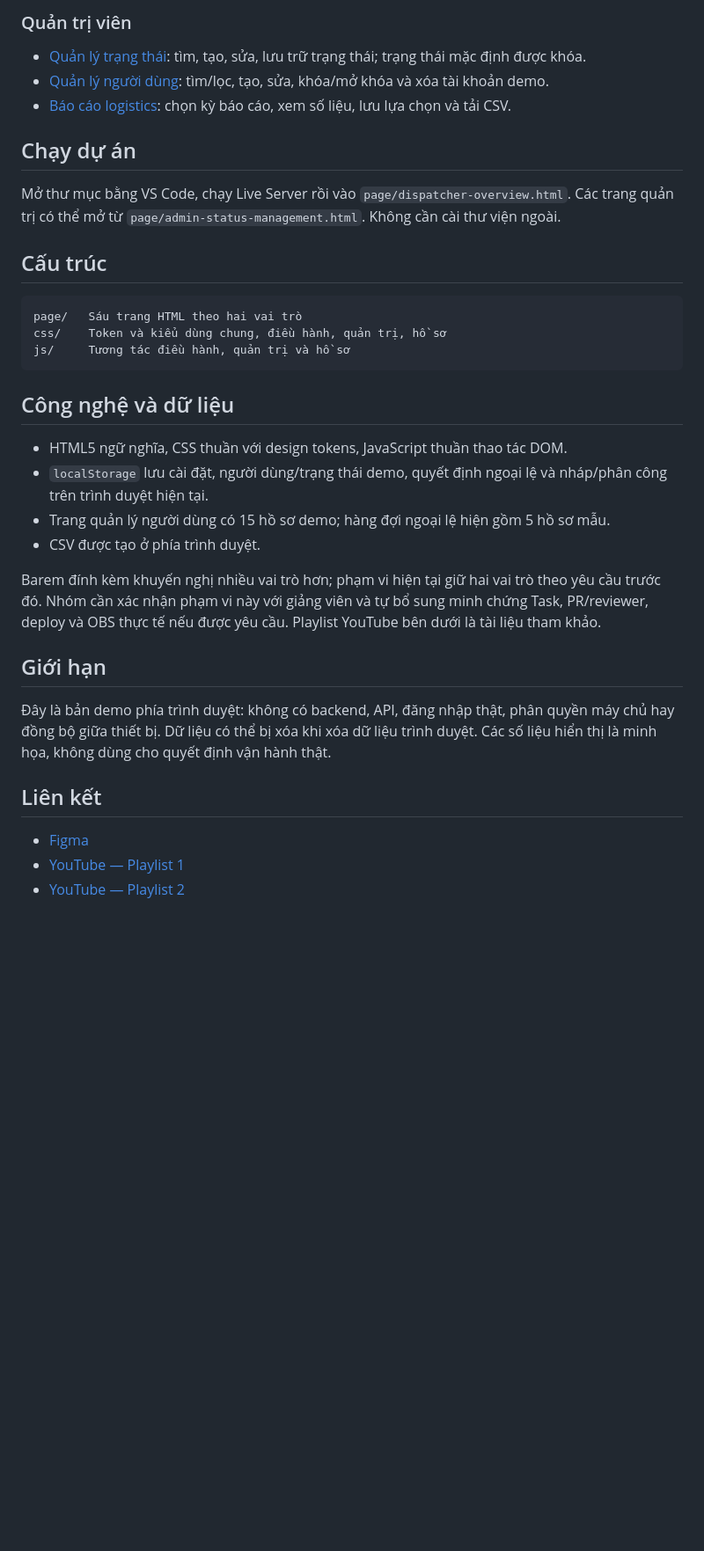
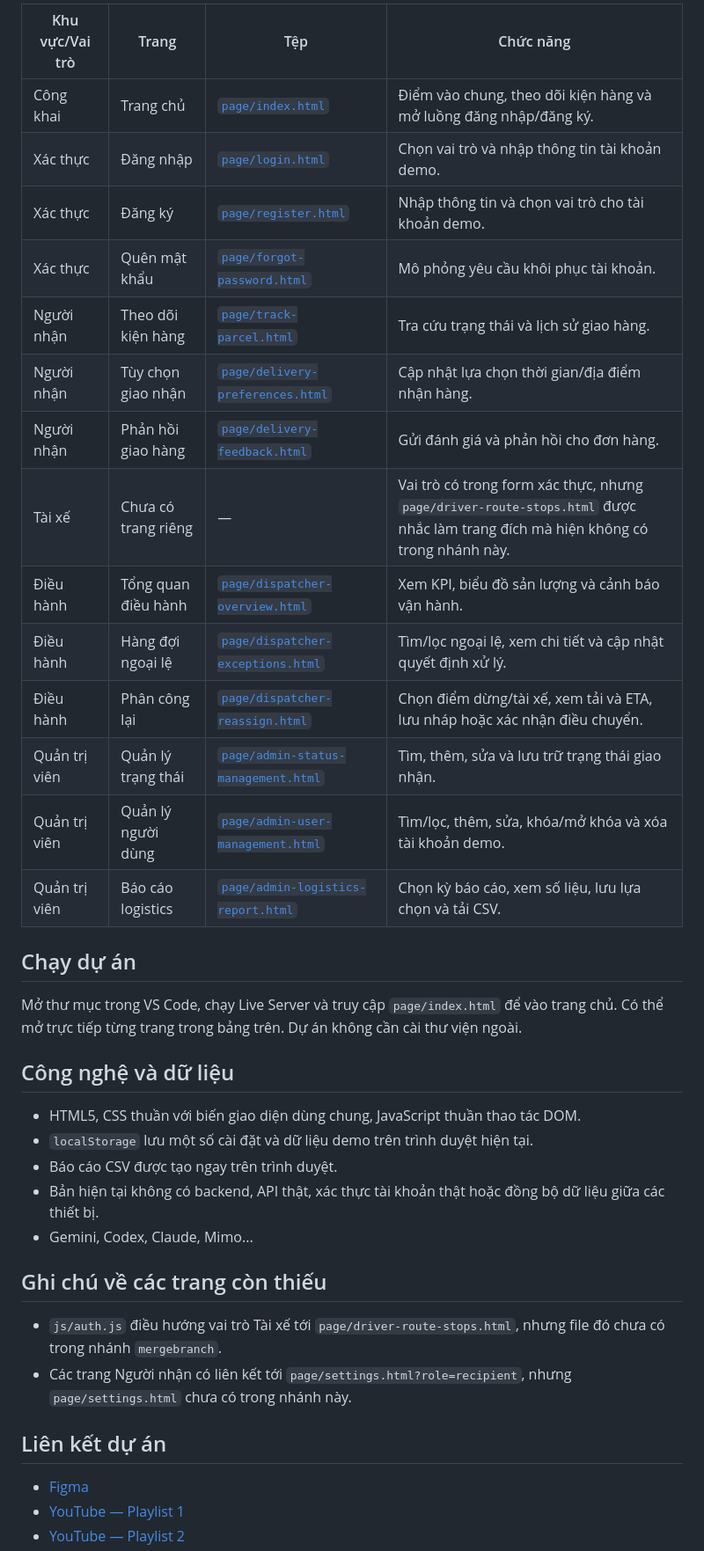
Before and after one commit to duongquynh16042007-cell/cse122-parcelpulse-team12, a Markdown page: README.md, the part around one of its changes. Shown at 88% size. Drawn GitHub-style; blank space fills up the shorter version.

````diff
--- a/README.md
+++ b/README.md
@@ -12,36 +49,39 @@ ParcelPulse là bản demo giao diện cho quy trình giao nhận, tập trung v
 
-### Quản trị viên
-
-- [Quản lý trạng thái](page/admin-status-management.html): tìm, tạo, sửa, lưu trữ trạng thái; trạng thái mặc định được khóa.
-- [Quản lý người dùng](page/admin-user-management.html): tìm/lọc, tạo, sửa, khóa/mở khóa và xóa tài khoản demo.
-- [Báo cáo logistics](page/admin-logistics-report.html): chọn kỳ báo cáo, xem số liệu, lưu lựa chọn và tải CSV.
+| Khu vực/Vai trò | Trang               | Tệp                                                                      | Chức năng                                                                                                                       |
+| --------------- | ------------------- | ------------------------------------------------------------------------ | ------------------------------------------------------------------------------------------------------------------------------- |
+| Công khai       | Trang chủ           | [`page/index.html`](page/index.html)                                     | Điểm vào chung, theo dõi kiện hàng và mở luồng đăng nhập/đăng ký.                                                               |
+| Xác thực        | Đăng nhập           | [`page/login.html`](page/login.html)                                     | Chọn vai trò và nhập thông tin tài khoản demo.                                                                                  |
+| Xác thực        | Đăng ký             | [`page/register.html`](page/register.html)                               | Nhập thông tin và chọn vai trò cho tài khoản demo.                                                                              |
+| Xác thực        | Quên mật khẩu       | [`page/forgot-password.html`](page/forgot-password.html)                 | Mô phỏng yêu cầu khôi phục tài khoản.                                                                                           |
+| Người nhận      | Theo dõi kiện hàng  | [`page/track-parcel.html`](page/track-parcel.html)                       | Tra cứu trạng thái và lịch sử giao hàng.                                                                                        |
+| Người nhận      | Tùy chọn giao nhận  | [`page/delivery-preferences.html`](page/delivery-preferences.html)       | Cập nhật lựa chọn thời gian/địa điểm nhận hàng.                                                                                 |
+| Người nhận      | Phản hồi giao hàng  | [`page/delivery-feedback.html`](page/delivery-feedback.html)             | Gửi đánh giá và phản hồi cho đơn hàng.                                                                                          |
+| Tài xế          | Chưa có trang riêng | —                                                                        | Vai trò có trong form xác thực, nhưng `page/driver-route-stops.html` được nhắc làm trang đích mà hiện không có trong nhánh này. |
+| Điều hành       | Tổng quan điều hành | [`page/dispatcher-overview.html`](page/dispatcher-overview.html)         | Xem KPI, biểu đồ sản lượng và cảnh báo vận hành.                                                                                |
+| Điều hành       | Hàng đợi ngoại lệ   | [`page/dispatcher-exceptions.html`](page/dispatcher-exceptions.html)     | Tìm/lọc ngoại lệ, xem chi tiết và cập nhật quyết định xử lý.                                                                    |
+| Điều hành       | Phân công lại       | [`page/dispatcher-reassign.html`](page/dispatcher-reassign.html)         | Chọn điểm dừng/tài xế, xem tải và ETA, lưu nháp hoặc xác nhận điều chuyển.                                                      |
+| Quản trị viên   | Quản lý trạng thái  | [`page/admin-status-management.html`](page/admin-status-management.html) | Tìm, thêm, sửa và lưu trữ trạng thái giao nhận.                                                                                 |
+| Quản trị viên   | Quản lý người dùng  | [`page/admin-user-management.html`](page/admin-user-management.html)     | Tìm/lọc, thêm, sửa, khóa/mở khóa và xóa tài khoản demo.                                                                         |
+| Quản trị viên   | Báo cáo logistics   | [`page/admin-logistics-report.html`](page/admin-logistics-report.html)   | Chọn kỳ báo cáo, xem số liệu, lưu lựa chọn và tải CSV.                                                                          |
 
 ## Chạy dự án
 
-Mở thư mục bằng VS Code, chạy Live Server rồi vào `page/dispatcher-overview.html`. Các trang quản trị có thể mở từ `page/admin-status-management.html`. Không cần cài thư viện ngoài.
-
-## Cấu trúc
-
-```text
-page/   Sáu trang HTML theo hai vai trò
-css/    Token và kiểu dùng chung, điều hành, quản trị, hồ sơ
-js/     Tương tác điều hành, quản trị và hồ sơ
-```
+Mở thư mục trong VS Code, chạy Live Server và truy cập `page/index.html` để vào trang chủ. Có thể mở trực tiếp từng trang trong bảng trên. Dự án không cần cài thư viện ngoài.
 
 ## Công nghệ và dữ liệu
 
-- HTML5 ngữ nghĩa, CSS thuần với design tokens, JavaScript thuần thao tác DOM.
-- `localStorage` lưu cài đặt, người dùng/trạng thái demo, quyết định ngoại lệ và nháp/phân công trên trình duyệt hiện tại.
-- Trang quản lý người dùng có 15 hồ sơ demo; hàng đợi ngoại lệ hiện gồm 5 hồ sơ mẫu.
-- CSV được tạo ở phía trình duyệt.
+- HTML5, CSS thuần với biến giao diện dùng chung, JavaScript thuần thao tác DOM.
+- `localStorage` lưu một số cài đặt và dữ liệu demo trên trình duyệt hiện tại.
+- Báo cáo CSV được tạo ngay trên trình duyệt.
+- Bản hiện tại không có backend, API thật, xác thực tài khoản thật hoặc đồng bộ dữ liệu giữa các thiết bị.
+- Gemini, Codex, Claude, Mimo...
 
-Barem đính kèm khuyến nghị nhiều vai trò hơn; phạm vi hiện tại giữ hai vai trò theo yêu cầu trước đó. Nhóm cần xác nhận phạm vi này với giảng viên và tự bổ sung minh chứng Task, PR/reviewer, deploy và OBS thực tế nếu được yêu cầu. Playlist YouTube bên dưới là tài liệu tham khảo.
+## Ghi chú về các trang còn thiếu
 
-## Giới hạn
+- `js/auth.js` điều hướng vai trò Tài xế tới `page/driver-route-stops.html`, nhưng file đó chưa có trong nhánh `mergebranch`.
+- Các trang Người nhận có liên kết tới `page/settings.html?role=recipient`, nhưng `page/settings.html` chưa có trong nhánh này.
 
-Đây là bản demo phía trình duyệt: không có backend, API, đăng nhập thật, phân quyền máy chủ hay đồng bộ giữa thiết bị. Dữ liệu có thể bị xóa khi xóa dữ liệu trình duyệt. Các số liệu hiển thị là minh họa, không dùng cho quyết định vận hành thật.
-
-## Liên kết
+## Liên kết dự án
 
 - [Figma](https://www.figma.com/design/pLIUo9jzEtocX72oPxVQ3p/Untitled?node-id=0-1&t=zDJNyxMIUbNaoNGI-1)
 - [YouTube — Playlist 1](https://www.youtube.com/playlist?list=PLdwaB8kTRTB0)
````
Also changed, not shown: other parts of README.md (+43 -6 lines).
